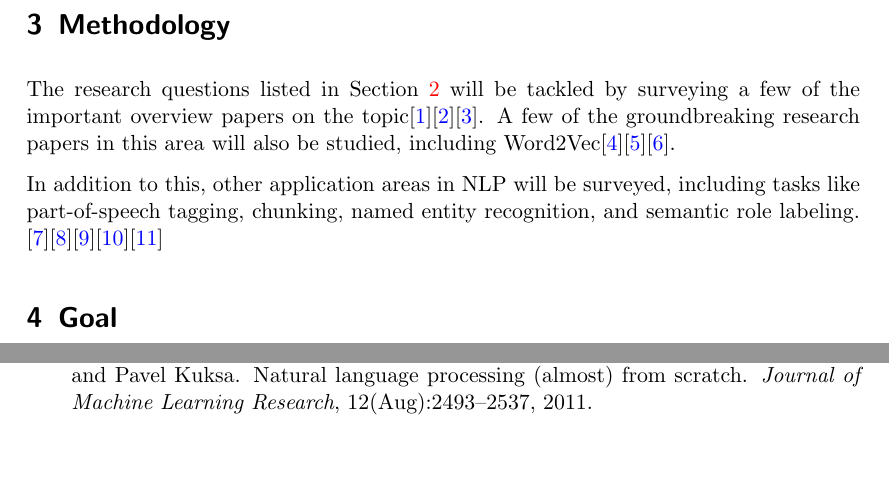
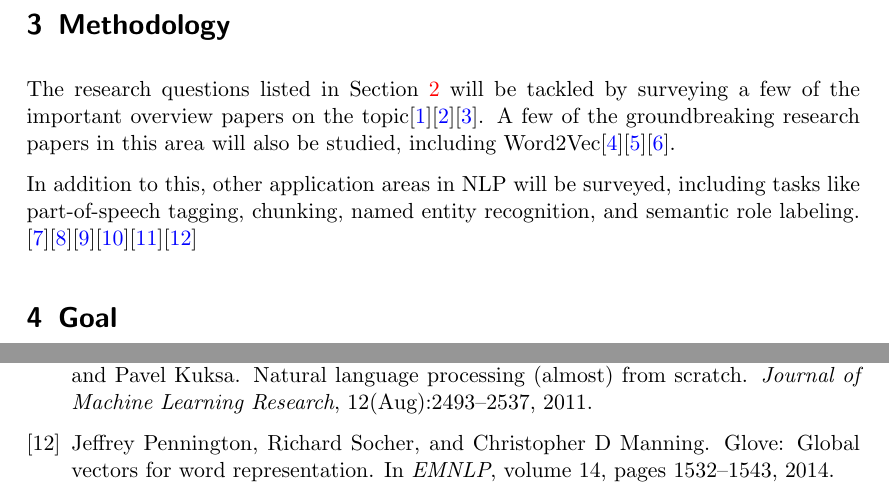
Before and after one commit to krishabhishek/machine-learning-algorithms, a LaTeX document (project-proposal/cs698_project_proposal.tex, which reads project-proposal/references.bib): two parts of pages 2 and 3 of 3, joined at a grey line, cut so that both start at the same text, the shorter picture padded with empty space. Compiled offline with pdfLaTeX.

Commit message:
Added GloVe to the reading list

```diff
--- a/project-proposal/cs698_project_proposal.tex
+++ b/project-proposal/cs698_project_proposal.tex
@@ -50,7 +50,7 @@
 
     The research questions listed in Section~\ref{sec:research_questions} will be tackled by surveying a few of the important overview papers on the topic\cite{goldberg2016primer}\cite{bengio2003neural}\cite{morin2005hierarchical}. A few of the groundbreaking research papers in this area will also be studied, including Word2Vec\cite{mikolov2013efficient}\cite{mikolov2013distributed}\cite{mikolov2013linguistic}.
 
-    In addition to this, other application areas in NLP will be surveyed, including tasks like part-of-speech tagging, chunking, named entity recognition, and semantic role labeling. \cite{socher2011parsing}\cite{luong2013better}\cite{maas2015lexicon}\cite{li2015hierarchical}\cite{collobert2011natural}
+    In addition to this, other application areas in NLP will be surveyed, including tasks like part-of-speech tagging, chunking, named entity recognition, and semantic role labeling. \cite{socher2011parsing}\cite{luong2013better}\cite{maas2015lexicon}\cite{li2015hierarchical}\cite{collobert2011natural}\cite{pennington2014glove}
 
 
 % section methodology (end)
--- a/project-proposal/references.bib
+++ b/project-proposal/references.bib
@@ -91,3 +91,12 @@
   pages={2493--2537},
   year={2011}
 }
+
+@inproceedings{pennington2014glove,
+  title={Glove: Global Vectors for Word Representation.},
+  author={Pennington, Jeffrey and Socher, Richard and Manning, Christopher D},
+  booktitle={EMNLP},
+  volume={14},
+  pages={1532--1543},
+  year={2014}
+}
```
